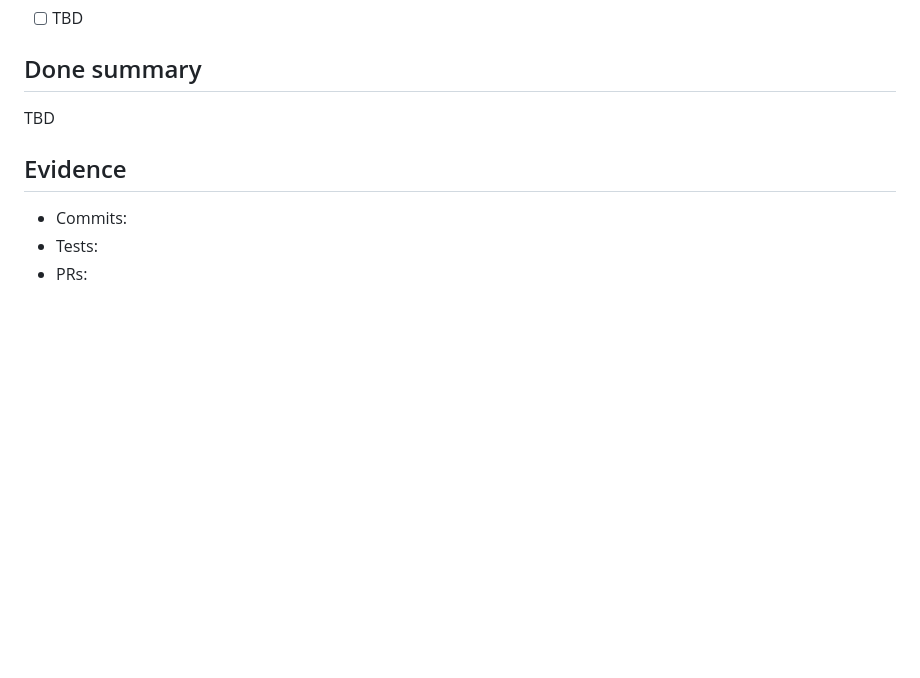
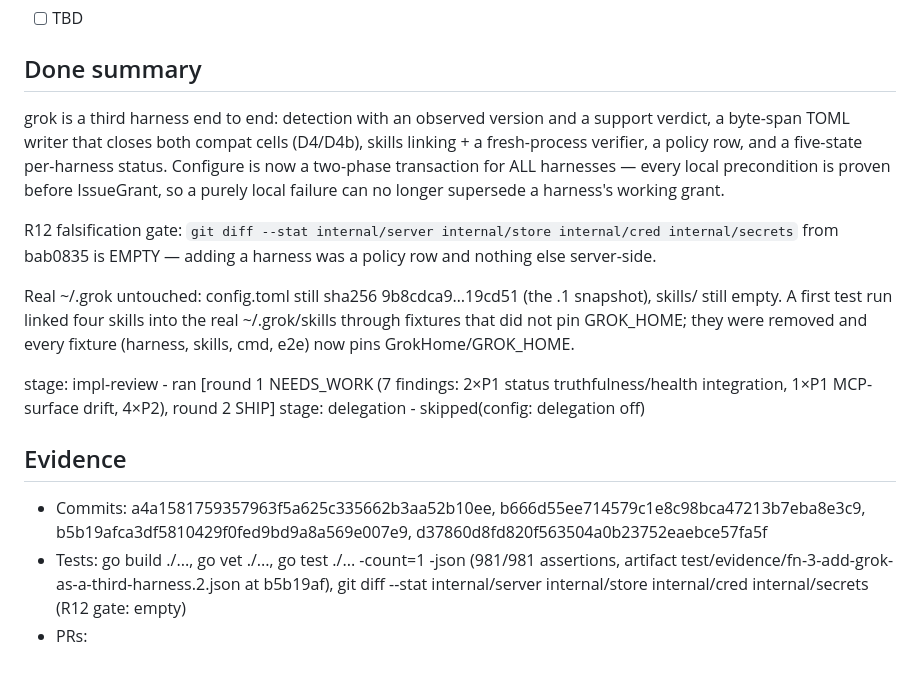
Before and after one commit to DanielKillenberger/homeplane, a Markdown page: .flow/tasks/fn-3-add-grok-as-a-third-harness.2.md, the part around the change. GitHub-like rendering; blank space fills up the shorter version.

Commit message:
chore(flow): task receipt fn-3-add-grok-as-a-third-harness.2
Co-Authored-By: Claude Fable 5 <noreply@anthropic.com>

```diff
--- a/.flow/tasks/fn-3-add-grok-as-a-third-harness.2.md
+++ b/.flow/tasks/fn-3-add-grok-as-a-third-harness.2.md
@@ -30,9 +30,15 @@ Implement detection, configuration, skills linking, and the policy-table entry p
 - [ ] TBD
 
 ## Done summary
-TBD
+grok is a third harness end to end: detection with an observed version and a support verdict, a byte-span TOML writer that closes both compat cells (D4/D4b), skills linking + a fresh-process verifier, a policy row, and a five-state per-harness status. Configure is now a two-phase transaction for ALL harnesses — every local precondition is proven before IssueGrant, so a purely local failure can no longer supersede a harness's working grant.
 
+R12 falsification gate: `git diff --stat internal/server internal/store internal/cred internal/secrets` from bab0835 is EMPTY — adding a harness was a policy row and nothing else server-side.
+
+Real ~/.grok untouched: config.toml still sha256 9b8cdca9…19cd51 (the .1 snapshot), skills/ still empty. A first test run linked four skills into the real ~/.grok/skills through fixtures that did not pin GROK_HOME; they were removed and every fixture (harness, skills, cmd, e2e) now pins GrokHome/GROK_HOME.
+
+stage: impl-review - ran [round 1 NEEDS_WORK (7 findings: 2×P1 status truthfulness/health integration, 1×P1 MCP-surface drift, 4×P2), round 2 SHIP]
+stage: delegation - skipped(config: delegation off)
 ## Evidence
-- Commits:
-- Tests:
+- Commits: a4a1581759357963f5a625c335662b3aa52b10ee, b666d55ee714579c1e8c98bca47213b7eba8e3c9, b5b19afca3df5810429f0fed9bd9a8a569e007e9, d37860d8fd820f563504a0b23752eaebce57fa5f
+- Tests: go build ./..., go vet ./..., go test ./... -count=1 -json (981/981 assertions, artifact test/evidence/fn-3-add-grok-as-a-third-harness.2.json at b5b19af), git diff --stat internal/server internal/store internal/cred internal/secrets (R12 gate: empty)
 - PRs:
```
